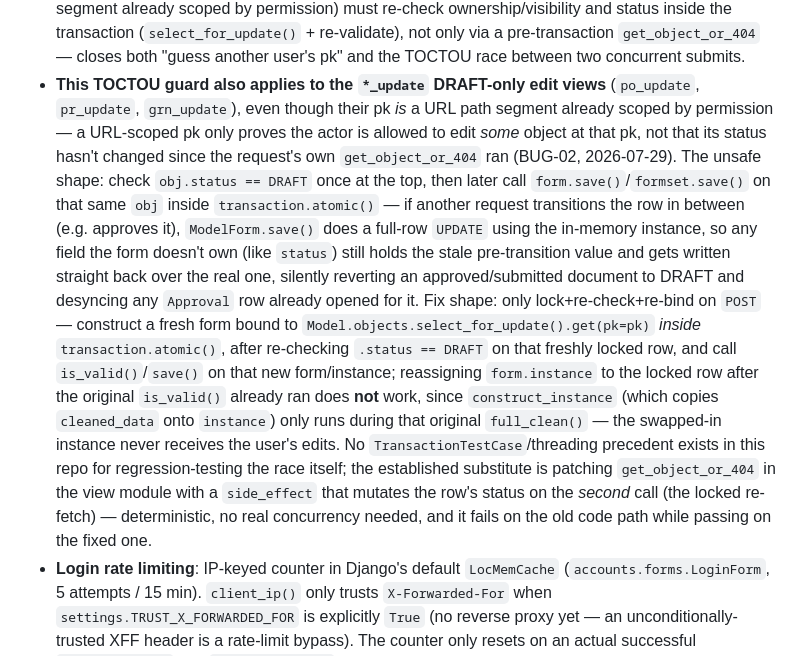
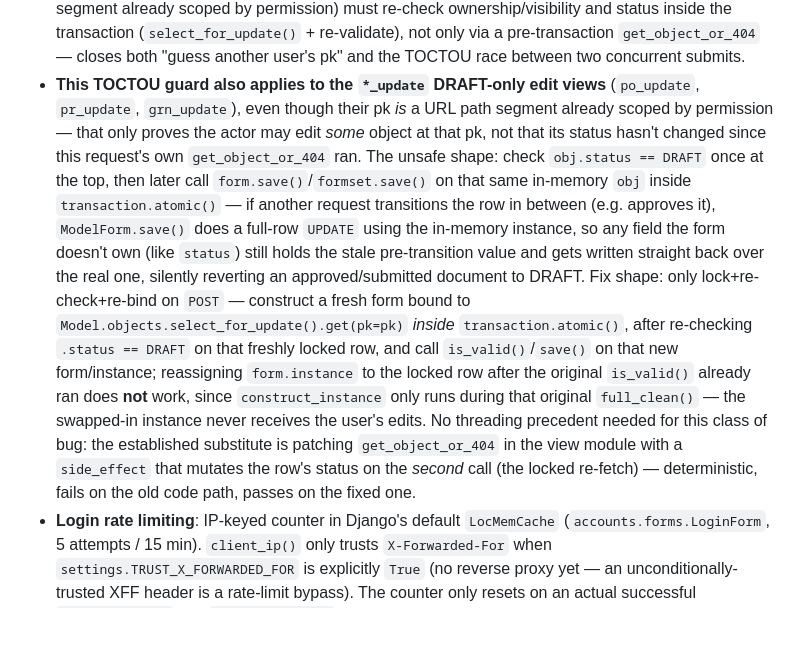
Before and after one commit to luckyhoang1988/Quan-ly-NVL, a Markdown page: CLAUDE.md, the part around one of its changes. GitHub-like rendering; blank space fills up the shorter version.

```diff
--- a/CLAUDE.md
+++ b/CLAUDE.md
@@ -468,24 +450,23 @@ rather than rediscovering the failure.
   transaction (`select_for_update()` + re-validate), not only via a pre-transaction `get_object_or_404` —
   closes both "guess another user's pk" and the TOCTOU race between two concurrent submits.
 - **This TOCTOU guard also applies to the `*_update` DRAFT-only edit views** (`po_update`, `pr_update`,
-  `grn_update`), even though their pk *is* a URL path segment already scoped by permission — a
-  URL-scoped pk only proves the actor is allowed to edit *some* object at that pk, not that its status
-  hasn't changed since the request's own `get_object_or_404` ran (BUG-02, 2026-07-29). The unsafe shape:
-  check `obj.status == DRAFT` once at the top, then later call `form.save()`/`formset.save()` on that same
-  `obj` inside `transaction.atomic()` — if another request transitions the row in between (e.g. approves
-  it), `ModelForm.save()` does a full-row `UPDATE` using the in-memory instance, so any field the form
-  doesn't own (like `status`) still holds the stale pre-transition value and gets written straight back
-  over the real one, silently reverting an approved/submitted document to DRAFT and desyncing any
-  `Approval` row already opened for it. Fix shape: only lock+re-check+re-bind on `POST` — construct a
-  fresh form bound to `Model.objects.select_for_update().get(pk=pk)` *inside* `transaction.atomic()`, after
-  re-checking `.status == DRAFT` on that freshly locked row, and call `is_valid()`/`save()` on that new
-  form/instance; reassigning `form.instance` to the locked row after the original `is_valid()` already ran
-  does **not** work, since `construct_instance` (which copies `cleaned_data` onto `instance`) only runs
-  during that original `full_clean()` — the swapped-in instance never receives the user's edits. No
-  `TransactionTestCase`/threading precedent exists in this repo for regression-testing the race itself;
-  the established substitute is patching `get_object_or_404` in the view module with a `side_effect` that
-  mutates the row's status on the *second* call (the locked re-fetch) — deterministic, no real concurrency
-  needed, and it fails on the old code path while passing on the fixed one.
+  `grn_update`), even though their pk *is* a URL path segment already scoped by permission — that only
+  proves the actor may edit *some* object at that pk, not that its status hasn't changed since this
+  request's own `get_object_or_404` ran. The unsafe shape: check `obj.status == DRAFT` once at the top,
+  then later call `form.save()`/`formset.save()` on that same in-memory `obj` inside
+  `transaction.atomic()` — if another request transitions the row in between (e.g. approves it),
+  `ModelForm.save()` does a full-row `UPDATE` using the in-memory instance, so any field the form doesn't
+  own (like `status`) still holds the stale pre-transition value and gets written straight back over the
+  real one, silently reverting an approved/submitted document to DRAFT. Fix shape: only
+  lock+re-check+re-bind on `POST` — construct a fresh form bound to
+  `Model.objects.select_for_update().get(pk=pk)` *inside* `transaction.atomic()`, after re-checking
+  `.status == DRAFT` on that freshly locked row, and call `is_valid()`/`save()` on that new form/instance;
+  reassigning `form.instance` to the locked row after the original `is_valid()` already ran does **not**
+  work, since `construct_instance` only runs during that original `full_clean()` — the swapped-in instance
+  never receives the user's edits. No threading precedent needed for this class of bug: the established
+  substitute is patching `get_object_or_404` in the view module with a `side_effect` that mutates the
+  row's status on the *second* call (the locked re-fetch) — deterministic, fails on the old code path,
+  passes on the fixed one.
 - **Login rate limiting**: IP-keyed counter in Django's default `LocMemCache` (`accounts.forms.LoginForm`,
   5 attempts / 15 min). `client_ip()` only trusts `X-Forwarded-For` when `settings.TRUST_X_FORWARDED_FOR` is
   explicitly `True` (no reverse proxy yet — an unconditionally-trusted XFF header is a rate-limit bypass).
```
Also changed, not shown: other parts of CLAUDE.md (+140 -93 lines), 1 other file.
